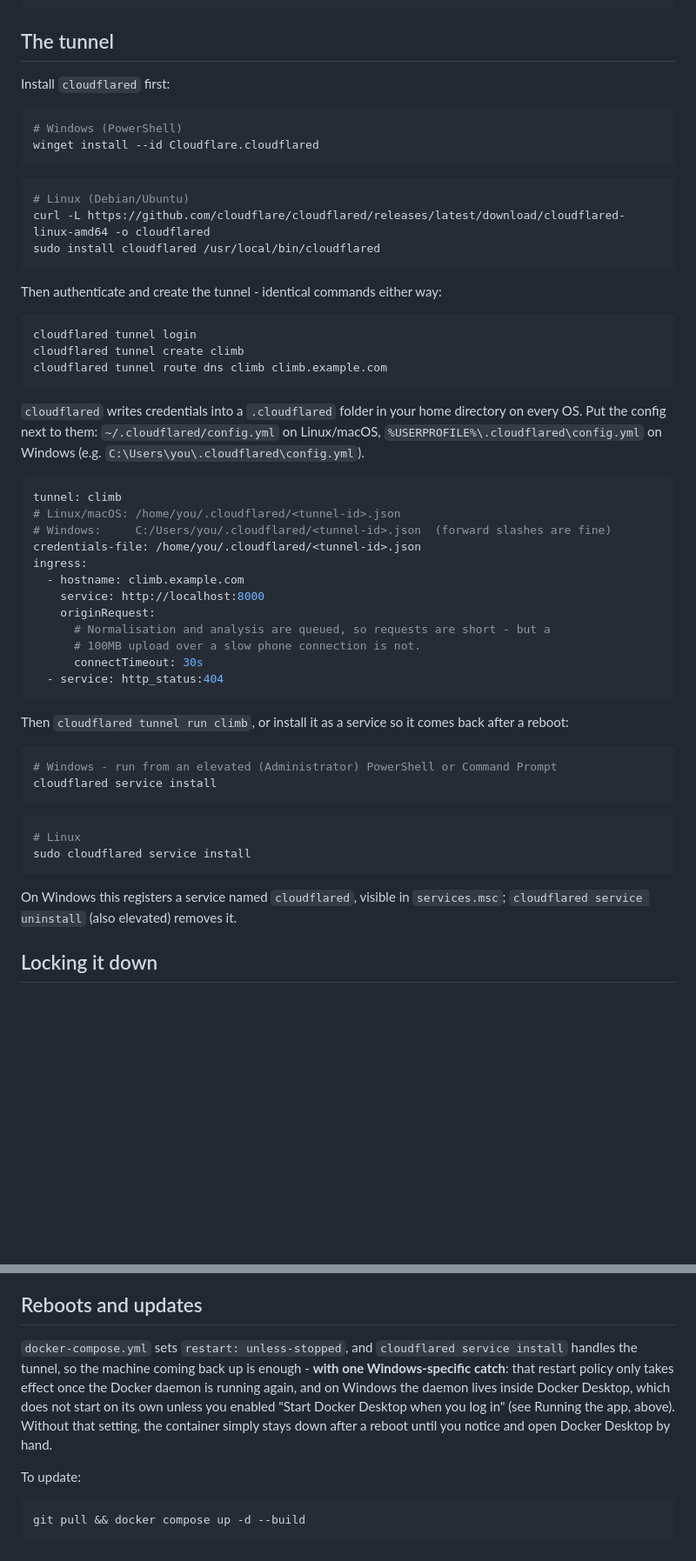
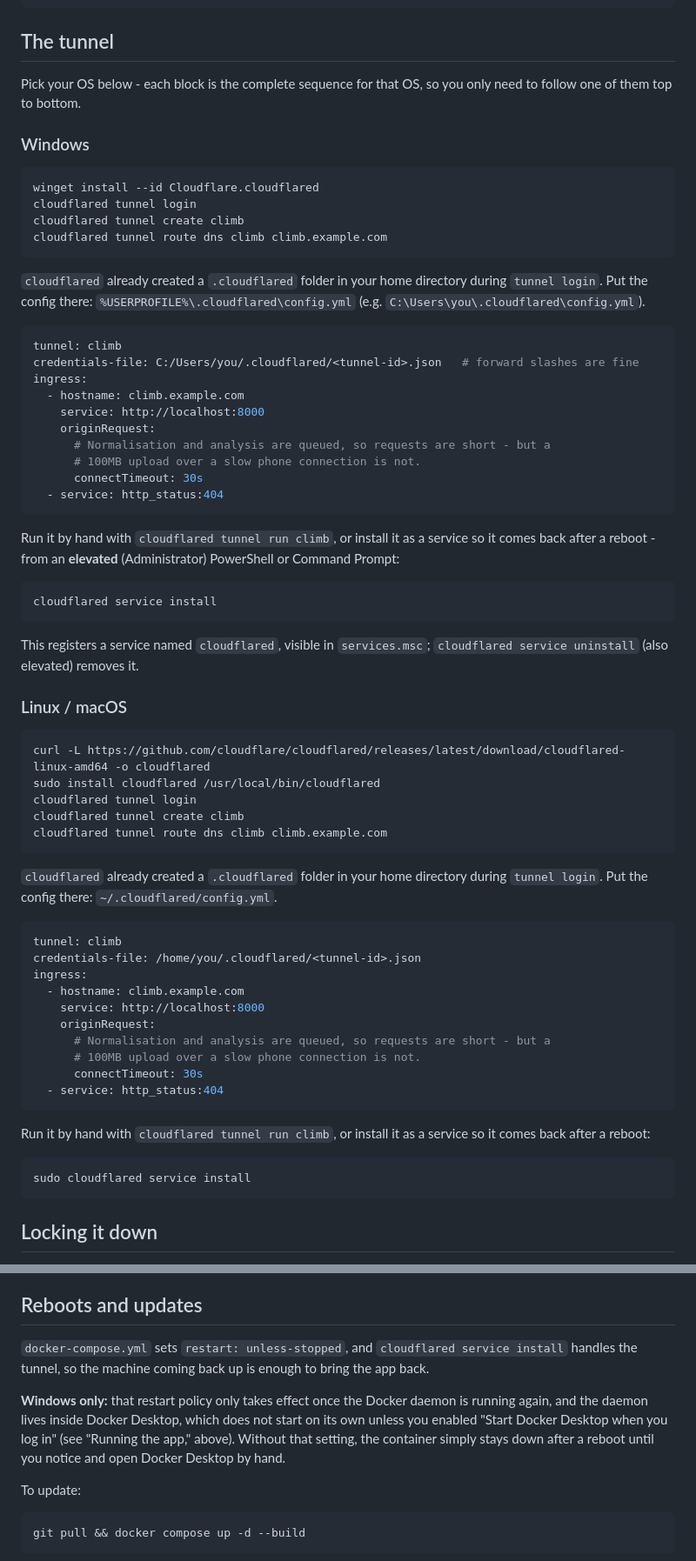
Before and after one commit to IamMcHubbin/CLimb_Analysis, a Markdown page: docs/SELF_HOST.md, 2 parts joined by grey strips. Shown at 87% size. Rendered like a GitHub page; blank space fills up the shorter version.

Commit message:
Split Windows and Linux/macOS commands into separate contiguous blocks
Both docs previously interleaved OS-specific commands as alternating code
fences within one linear walkthrough - a Windows install step, then a Linux
one, then a shared step, then Windows again for the service install. Correct
but awkward to actually follow: a reader on one OS had to skip every other
fence to find their own commands.

SELF_HOST.md's tunnel section is now two self-contained subsections, Windows
and Linux/macOS, each a complete top-to-bottom sequence (install, auth,
config path, service install) rather than four separate interleaved fences.
The Docker Desktop autostart note and the reboot caveat are pulled into
"Windows only" callouts instead of sitting mid-paragraph in front of a
shared command block, since those commands genuinely are identical across
OSes and don't need splitting.

DEPLOY.md's only OS-specific step is the flyctl installer; that's now two
adjacent complete blocks (bash for macOS/Linux, powershell for Windows)
instead of one bash fence with the Windows form commented out inside it -
the commented line was never valid to paste as-is.

No content changed, only how it's organized. 130 tests pass, pyflakes clean.

Co-Authored-By: Claude Sonnet 5 <noreply@anthropic.com>
Claude-Session: https://claude.ai/code/session_01JRhGkfAbjgBLJj4UUwZnvF

````diff
--- a/docs/SELF_HOST.md
+++ b/docs/SELF_HOST.md
@@ -75,36 +77,62 @@ environment:
 
 ## The tunnel
 
-Install `cloudflared` first:
+Pick your OS below - each block is the complete sequence for that OS, so you
+only need to follow one of them top to bottom.
+
+### Windows
 
 ```powershell
-# Windows (PowerShell)
 winget install --id Cloudflare.cloudflared
-```
-
-```bash
-# Linux (Debian/Ubuntu)
-curl -L https://github.com/cloudflare/cloudflared/releases/latest/download/cloudflared-linux-amd64 -o cloudflared
-sudo install cloudflared /usr/local/bin/cloudflared
-```
-
-Then authenticate and create the tunnel - identical commands either way:
-
-```
 cloudflared tunnel login
 cloudflared tunnel create climb
 cloudflared tunnel route dns climb climb.example.com
 ```
 
-`cloudflared` writes credentials into a `.cloudflared` folder in your home
-directory on every OS. Put the config next to them: `~/.cloudflared/config.yml`
-on Linux/macOS, `%USERPROFILE%\.cloudflared\config.yml` on Windows (e.g.
+`cloudflared` already created a `.cloudflared` folder in your home directory
+during `tunnel login`. Put the config there:
+`%USERPROFILE%\.cloudflared\config.yml` (e.g.
 `C:\Users\you\.cloudflared\config.yml`).
 
 ```yaml
 tunnel: climb
-# Linux/macOS: /home/you/.cloudflared/<tunnel-id>.json
-# Windows:     C:/Users/you/.cloudflared/<tunnel-id>.json  (forward slashes are fine)
+credentials-file: C:/Users/you/.cloudflared/<tunnel-id>.json   # forward slashes are fine
+ingress:
+  - hostname: climb.example.com
+    service: http://localhost:8000
+    originRequest:
+      # Normalisation and analysis are queued, so requests are short - but a
+      # 100MB upload over a slow phone connection is not.
+      connectTimeout: 30s
+  - service: http_status:404
+```
+
+Run it by hand with `cloudflared tunnel run climb`, or install it as a
+service so it comes back after a reboot - from an **elevated** (Administrator)
+PowerShell or Command Prompt:
+
+```powershell
+cloudflared service install
+```
+
+This registers a service named `cloudflared`, visible in `services.msc`;
+`cloudflared service uninstall` (also elevated) removes it.
+
+### Linux / macOS
+
+```bash
+curl -L https://github.com/cloudflare/cloudflared/releases/latest/download/cloudflared-linux-amd64 -o cloudflared
+sudo install cloudflared /usr/local/bin/cloudflared
+cloudflared tunnel login
+cloudflared tunnel create climb
+cloudflared tunnel route dns climb climb.example.com
+```
+
+`cloudflared` already created a `.cloudflared` folder in your home directory
+during `tunnel login`. Put the config there: `~/.cloudflared/config.yml`.
+
+```yaml
+tunnel: climb
 credentials-file: /home/you/.cloudflared/<tunnel-id>.json
 ingress:
   - hostname: climb.example.com
@@ -116,21 +144,12 @@ ingress:
   - service: http_status:404
 ```
 
-Then `cloudflared tunnel run climb`, or install it as a service so it comes
-back after a reboot:
-
-```powershell
-# Windows - run from an elevated (Administrator) PowerShell or Command Prompt
-cloudflared service install
-```
+Run it by hand with `cloudflared tunnel run climb`, or install it as a
+service so it comes back after a reboot:
 
 ```bash
-# Linux
 sudo cloudflared service install
 ```
-
-On Windows this registers a service named `cloudflared`, visible in
-`services.msc`; `cloudflared service uninstall` (also elevated) removes it.
 
 ## Locking it down
 
@@ -172,13 +191,15 @@ add anything that does, queue it rather than doing it inline.
 ## Reboots and updates
 
 `docker-compose.yml` sets `restart: unless-stopped`, and `cloudflared service
-install` handles the tunnel, so the machine coming back up is enough - **with
-one Windows-specific catch**: that restart policy only takes effect once the
-Docker daemon is running again, and on Windows the daemon lives inside Docker
-Desktop, which does not start on its own unless you enabled "Start Docker
-Desktop when you log in" (see Running the app, above). Without that setting,
-the container simply stays down after a reboot until you notice and open
-Docker Desktop by hand.
+install` handles the tunnel, so the machine coming back up is enough to bring
+the app back.
+
+**Windows only:** that restart policy only takes effect once the Docker
+daemon is running again, and the daemon lives inside Docker Desktop, which
+does not start on its own unless you enabled "Start Docker Desktop when you
+log in" (see "Running the app," above). Without that setting, the container
+simply stays down after a reboot until you notice and open Docker Desktop by
+hand.
 
 To update:
 
````
Also changed, not shown: other parts of docs/SELF_HOST.md (+8 -6 lines), docs/DEPLOY.md (+13 -4 lines).
